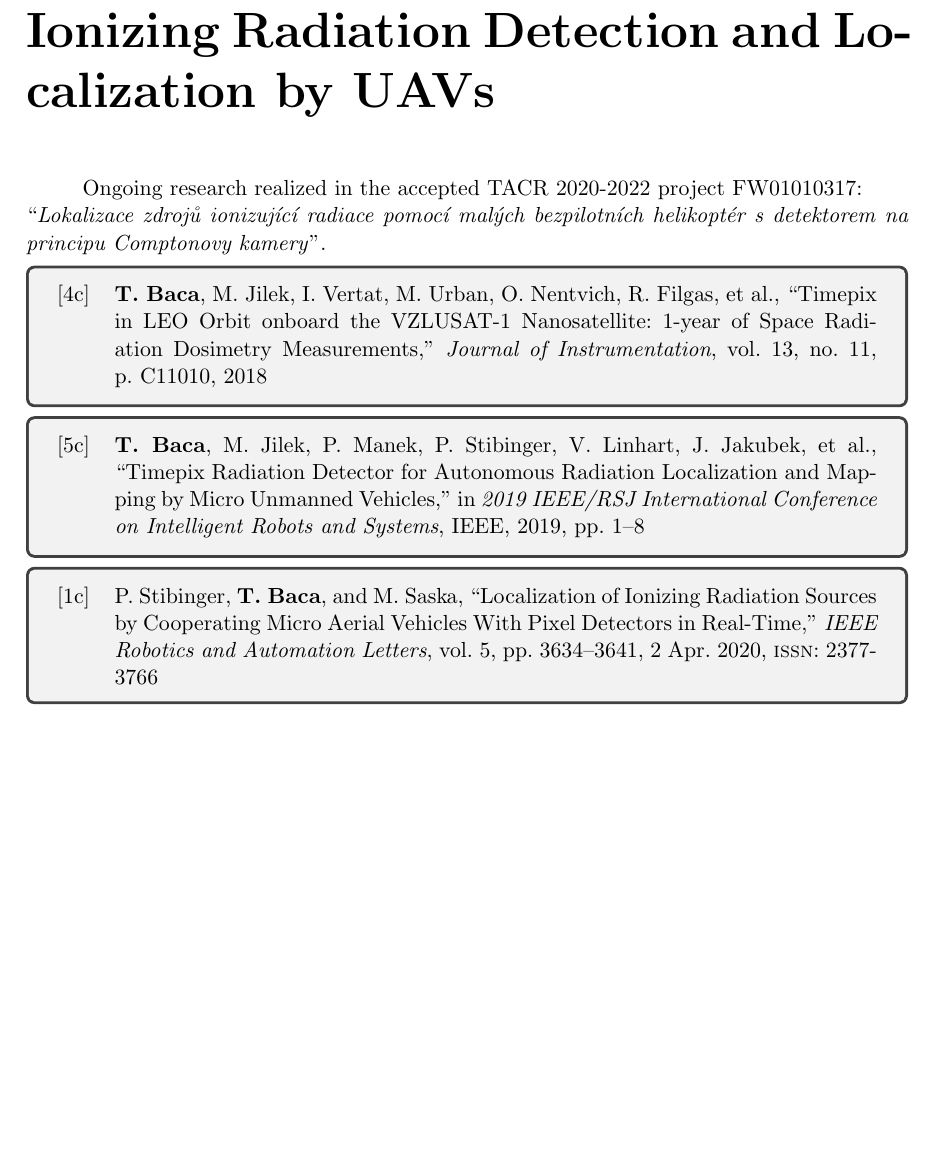
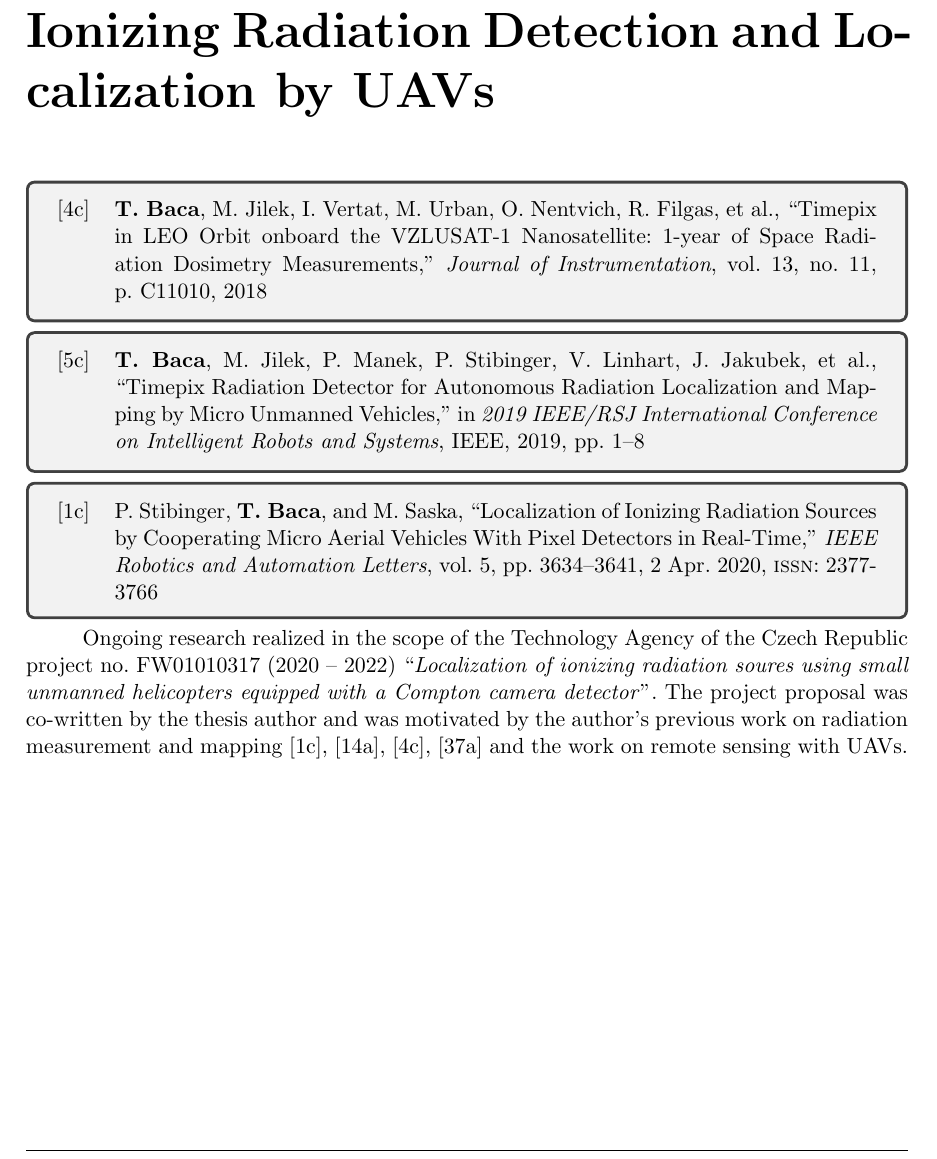
Before and after one commit to klaxalk/dissertation, a LaTeX thesis (thesis/main.tex): part of page 26 of 52, cut so that both start at the same text, the shorter picture padded with empty space. Compiled offline with pdfLaTeX.

Commit message:
updated stuff

```diff
--- a/thesis/main.tex
+++ b/thesis/main.tex
@@ -1663,14 +1663,13 @@ The proposed system not only performed consistently during all the competition t
 \chapternoclear{Ionizing Radiation Detection and Localization by UAVs\label{chap:radiation}}
 \chaptermark{Ionizing Radiation Sources Localization}
 
-Ongoing research realized in the accepted TACR 2020-2022 project FW01010317:\\
-``\textit{Lokalizace zdrojů ionizující radiace pomocí malých bezpilotních helikoptér s detektorem na principu Comptonovy kamery}''.
-
 \fullciteinbox{baca2018timepix}{}
 \fullciteinbox{baca2019timepix}{}
 \fullciteinbox{stibinger2020localization}{}
 
-% INCLUDE THE FOLLOWING PDFs
+Ongoing research realized in the scope of the Technology Agency of the Czech Republic project no. FW01010317 (2020 -- 2022) ``\textit{Localization of ionizing radiation soures using small unmanned helicopters equipped with a Compton camera detector}''.
+The project proposal was co-written by the thesis author and was motivated by the author's previous work on radiation measurement and mapping \cite{baca2016miniaturized, baca2018timepix, baca2018rospix, stibinger2020localization} and the work on remote sensing with \acp{UAV}.
+
 \includepaperwithimage{baca2018timepix}
 \includepaperwithimage{baca2019timepix}
 \includepaperwithimage{stibinger2020localization}
```
